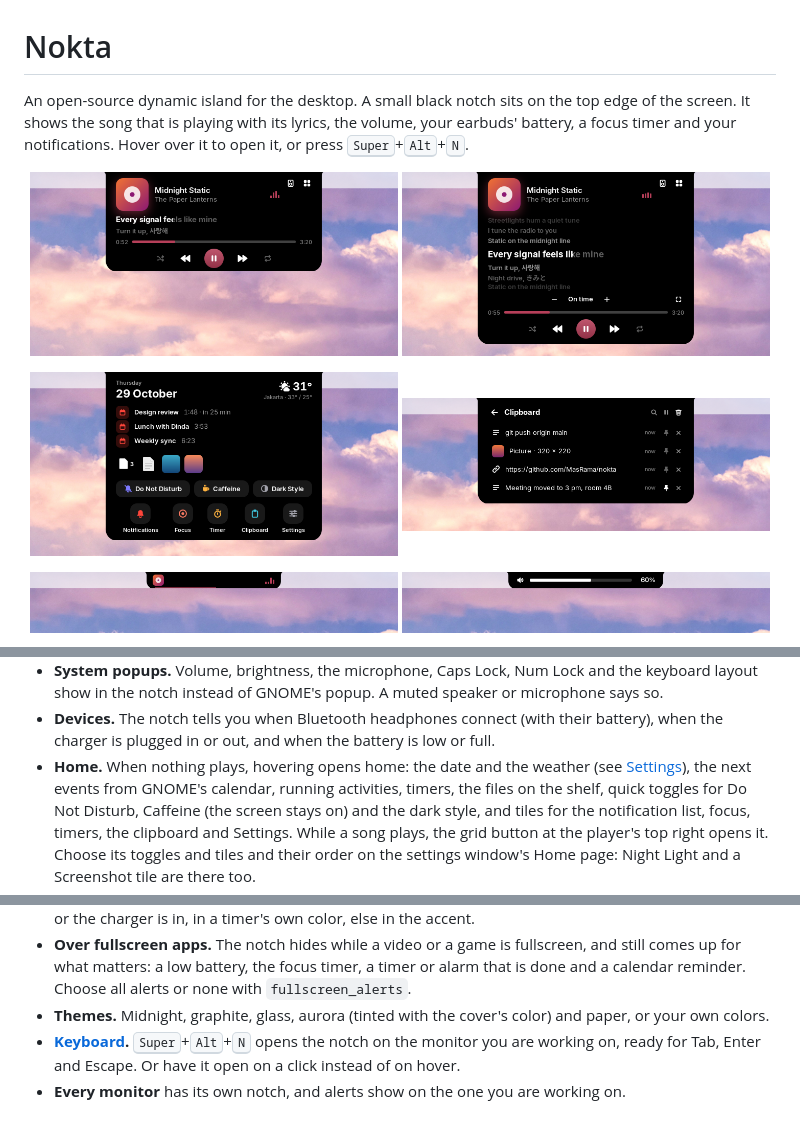
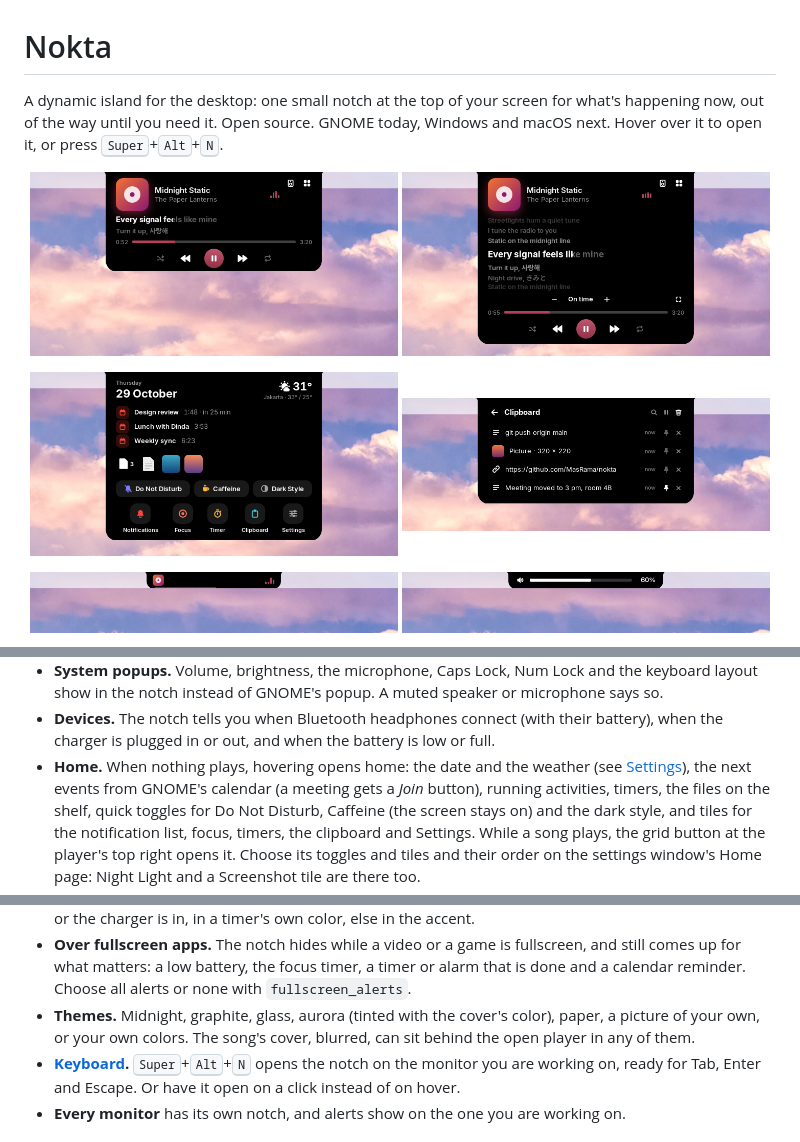
Before and after one commit to MasRama/nokta, a Markdown page: README.md, 3 parts joined by grey strips. Rendered like a GitHub page.

```diff
--- a/README.md
+++ b/README.md
@@ -1,9 +1,8 @@
 # Nokta
 
-An open-source dynamic island for the desktop. A small black notch sits on
-the top edge of the screen. It shows the song that is playing with its
-lyrics, the volume, your earbuds' battery, a focus timer and your
-notifications. Hover over it to open it, or press
+A dynamic island for the desktop: one small notch at the top of your screen
+for what's happening now, out of the way until you need it. Open source.
+GNOME today, Windows and macOS next. Hover over it to open it, or press
 <kbd>Super</kbd>+<kbd>Alt</kbd>+<kbd>N</kbd>.
 
 <p align="center">
@@ -57,7 +63,8 @@ notifications. Hover over it to open it, or press
   their battery), when the charger is plugged in or out, and when the
   battery is low or full.
 - **Home.** When nothing plays, hovering opens home: the date and the
-  weather (see [Settings](#settings)), the next events from GNOME's calendar, running
+  weather (see [Settings](#settings)), the next events from GNOME's calendar (a meeting gets a
+  *Join* button), running
   activities, timers, the files on the shelf, quick toggles for Do Not Disturb,
   Caffeine (the screen stays on) and the dark style, and tiles for the
   notification list, focus, timers, the clipboard and Settings. While a song plays,
@@ -103,7 +110,8 @@ notifications. Hover over it to open it, or press
   focus timer, a timer or alarm that is done and a calendar reminder.
   Choose all alerts or none with `fullscreen_alerts`.
 - **Themes.** Midnight, graphite, glass, aurora (tinted with the cover's
-  color) and paper, or your own colors.
+  color), paper, a picture of your own, or your own colors. The song's
+  cover, blurred, can sit behind the open player in any of them.
 - **[Keyboard](#keyboard).** <kbd>Super</kbd>+<kbd>Alt</kbd>+<kbd>N</kbd>
   opens the notch on the monitor you are working on, ready for Tab, Enter
   and Escape. Or have it open on a click instead of on hover.
```
Also changed, not shown: other parts of README.md (+8 -1 lines).
